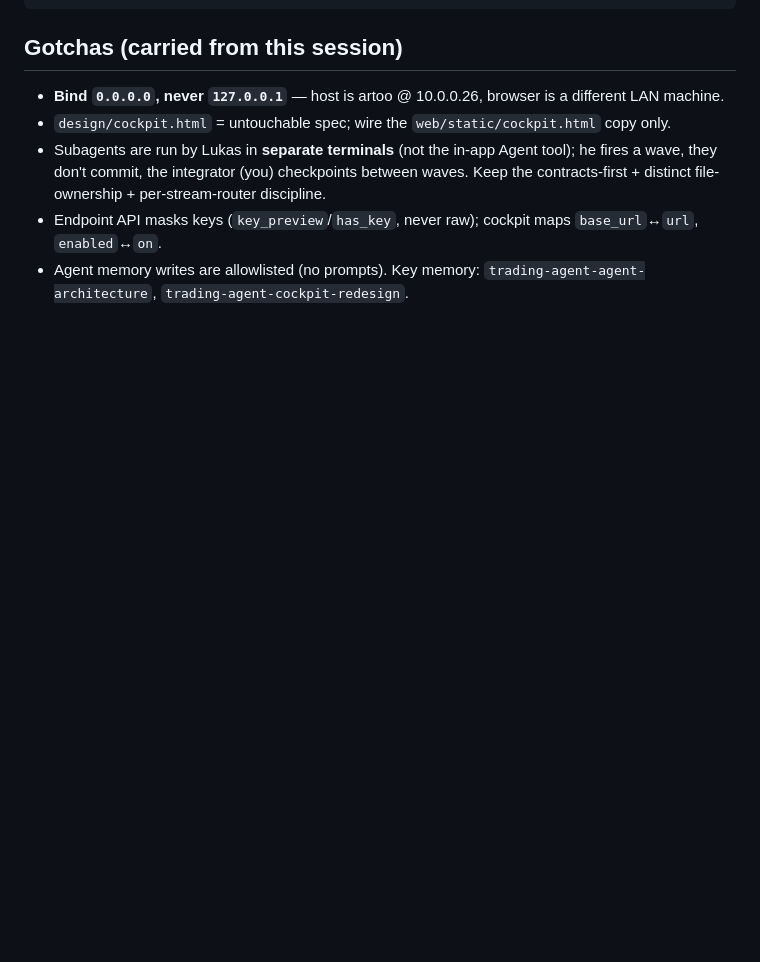
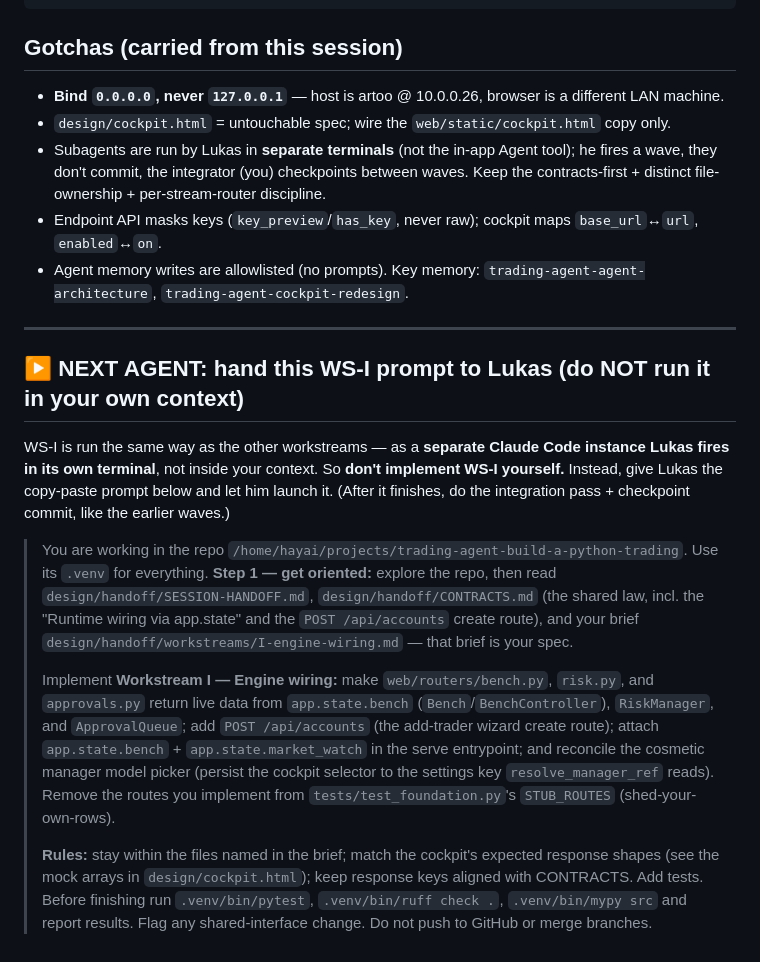
Before and after one commit to hayaitoko/trading-agent, a Markdown page: design/handoff/SESSION-HANDOFF.md, the part around the change. GitHub-like rendering; blank space fills up the shorter version.

Commit message:
docs: add WS-I firing prompt to session handoff (next agent hands it to Lukas)
Co-Authored-By: Claude Opus 4.7 (1M context) <noreply@anthropic.com>

```diff
--- a/design/handoff/SESSION-HANDOFF.md
+++ b/design/handoff/SESSION-HANDOFF.md
@@ -68,3 +68,30 @@ on `ws0-foundation` (foundation → docs → Wave1 → Wave2). No deletions, no
 - Endpoint API masks keys (`key_preview`/`has_key`, never raw); cockpit maps `base_url`↔`url`, `enabled`↔`on`.
 - Agent memory writes are allowlisted (no prompts). Key memory: `trading-agent-agent-architecture`,
   `trading-agent-cockpit-redesign`.
+
+---
+
+## ▶ NEXT AGENT: hand this WS-I prompt to Lukas (do NOT run it in your own context)
+
+WS-I is run the same way as the other workstreams — as a **separate Claude Code instance Lukas fires
+in its own terminal**, not inside your context. So **don't implement WS-I yourself.** Instead, give
+Lukas the copy-paste prompt below and let him launch it. (After it finishes, do the integration pass +
+checkpoint commit, like the earlier waves.)
+
+> You are working in the repo `/home/hayai/projects/trading-agent-build-a-python-trading`. Use its
+> `.venv` for everything. **Step 1 — get oriented:** explore the repo, then read
+> `design/handoff/SESSION-HANDOFF.md`, `design/handoff/CONTRACTS.md` (the shared law, incl. the
+> "Runtime wiring via app.state" and the `POST /api/accounts` create route), and your brief
+> `design/handoff/workstreams/I-engine-wiring.md` — that brief is your spec.
+>
+> Implement **Workstream I — Engine wiring:** make `web/routers/bench.py`, `risk.py`, and
+> `approvals.py` return live data from `app.state.bench` (`Bench`/`BenchController`), `RiskManager`,
+> and `ApprovalQueue`; add `POST /api/accounts` (the add-trader wizard create route); attach
+> `app.state.bench` + `app.state.market_watch` in the serve entrypoint; and reconcile the cosmetic
+> manager model picker (persist the cockpit selector to the settings key `resolve_manager_ref` reads).
+> Remove the routes you implement from `tests/test_foundation.py`'s `STUB_ROUTES` (shed-your-own-rows).
+>
+> **Rules:** stay within the files named in the brief; match the cockpit's expected response shapes
+> (see the mock arrays in `design/cockpit.html`); keep response keys aligned with CONTRACTS. Add tests.
+> Before finishing run `.venv/bin/pytest`, `.venv/bin/ruff check .`, `.venv/bin/mypy src` and report
+> results. Flag any shared-interface change. Do not push to GitHub or merge branches.
```
